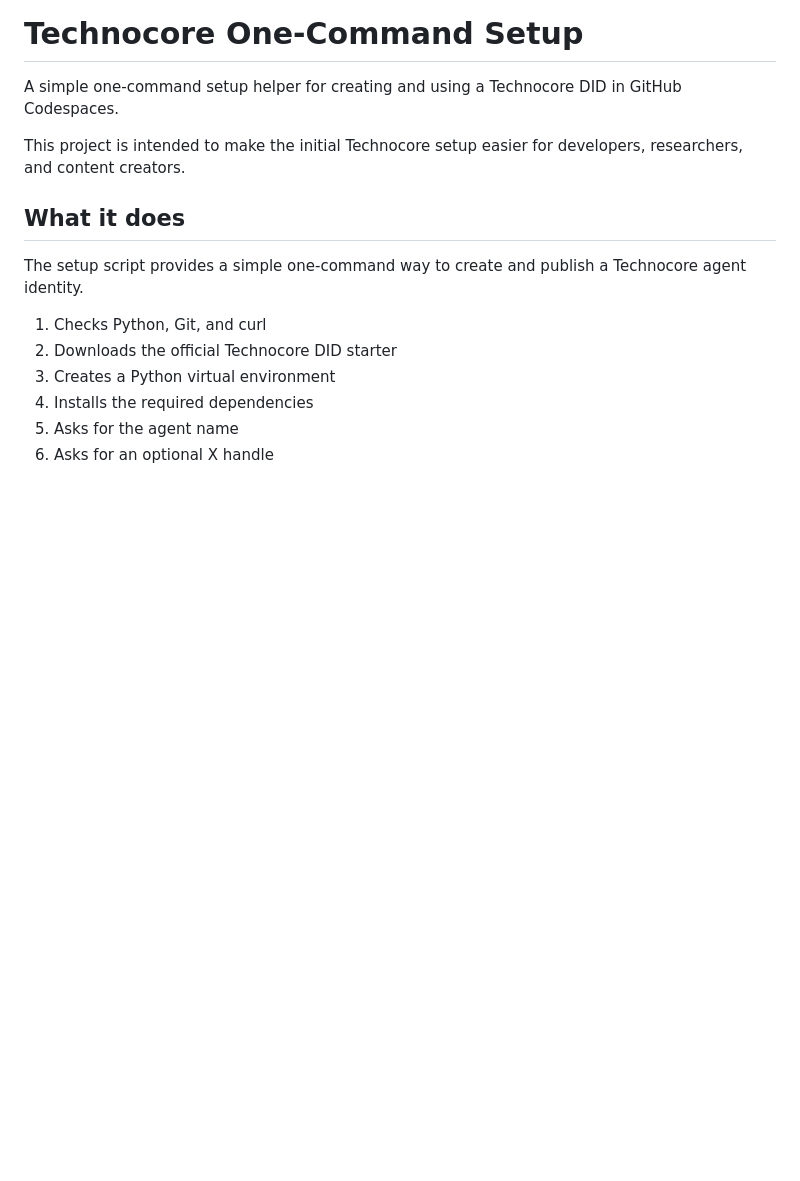
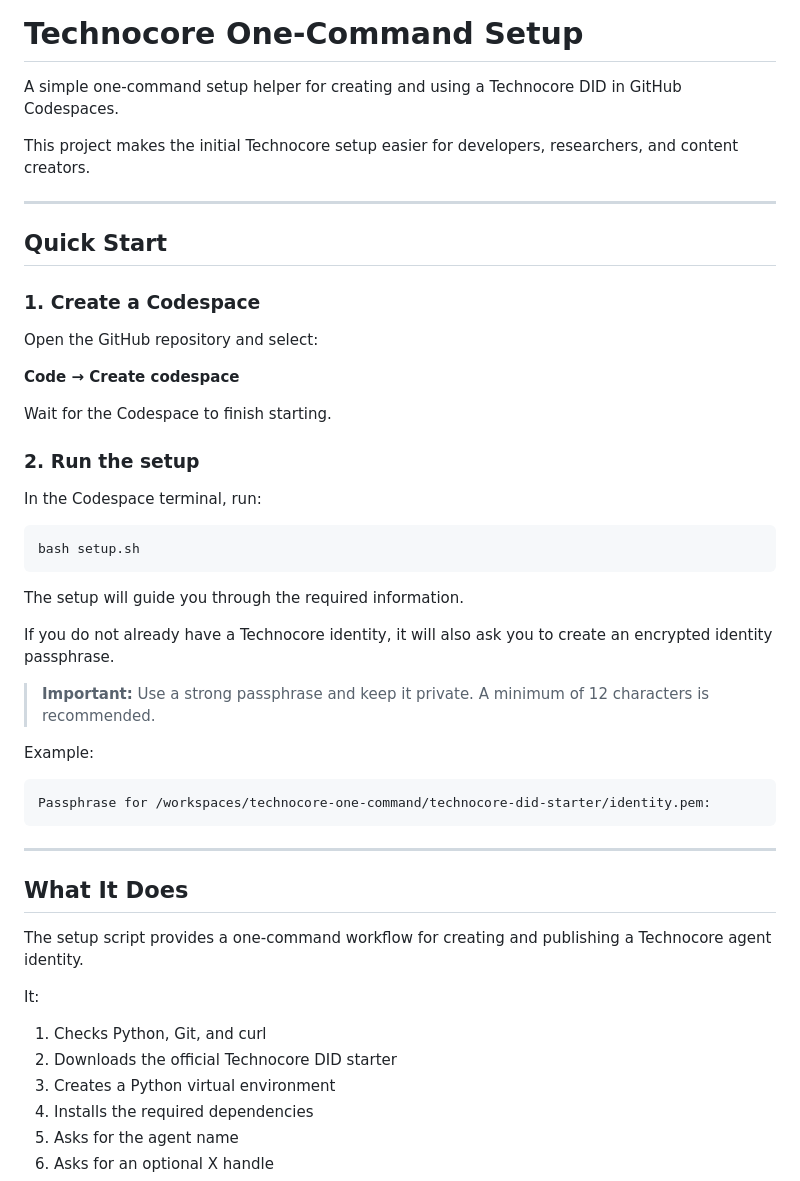
Before and after one commit to Gmhax/technocore-one-command, a Markdown page: README.md, the part around one of its changes. GitHub-like rendering; blank space fills up the shorter version.

````diff
--- a/README.md
+++ b/README.md
@@ -2,12 +2,47 @@
 
 A simple one-command setup helper for creating and using a Technocore DID in GitHub Codespaces.
 
-This project is intended to make the initial Technocore setup easier for developers, researchers, and content creators.
+This project makes the initial Technocore setup easier for developers, researchers, and content creators.
 
-## What it does
+---
 
-The setup script provides a simple one-command way to create and publish a Technocore agent identity.
+## Quick Start
 
+### 1. Create a Codespace
+
+Open the GitHub repository and select:
+
+**Code → Create codespace**
+
+Wait for the Codespace to finish starting.
+
+### 2. Run the setup
+
+In the Codespace terminal, run:
+
+```bash
+bash setup.sh
+```
+
+The setup will guide you through the required information.
+
+If you do not already have a Technocore identity, it will also ask you to create an encrypted identity passphrase.
+
+> **Important:** Use a strong passphrase and keep it private. A minimum of 12 characters is recommended.
+
+Example:
+
+```text
+Passphrase for /workspaces/technocore-one-command/technocore-did-starter/identity.pem:
+```
+
+---
+
+## What It Does
+
+The setup script provides a one-command workflow for creating and publishing a Technocore agent identity.
+
+It:
 
 1. Checks Python, Git, and curl
 2. Downloads the official Technocore DID starter
````
Also changed, not shown: other parts of README.md (+71 -95 lines).
